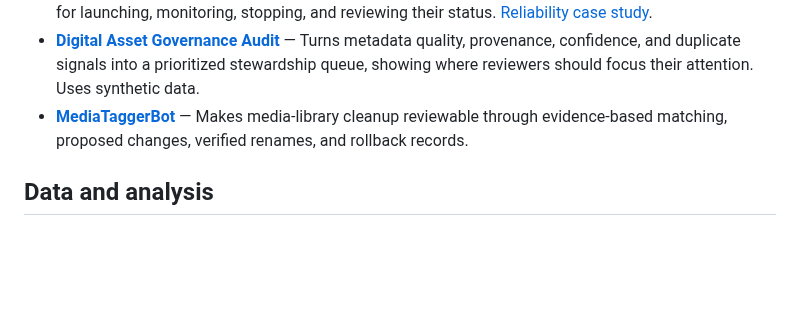
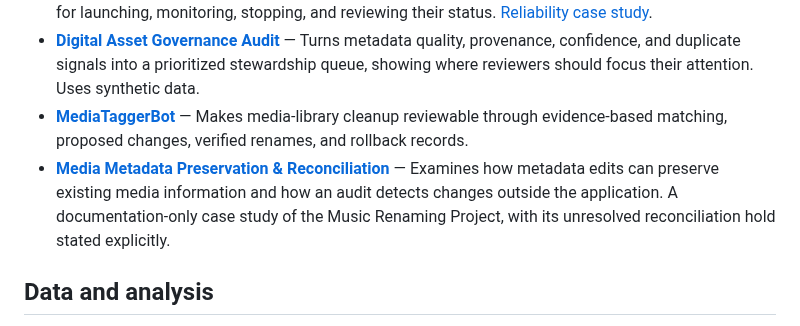
Before and after one commit to Jnapier2/Jnapier2, a Markdown page: README.md, the part around one of its changes. Drawn GitHub-style; blank space fills up the shorter version.

Commit message:
Showcase media metadata preservation and reconciliation
Co-authored-by: Jerry R. Napier <179259960+Jnapier2@users.noreply.github.com>

```diff
--- a/README.md
+++ b/README.md
@@ -26,6 +26,7 @@ My portfolio connects business needs with working demonstrations and evidence-ba
 - **[BotOps Manager](https://github.com/Jnapier2/botops-manager)** — Brings independent automation projects into one Windows operations console for launching, monitoring, stopping, and reviewing their status. [Reliability case study](https://github.com/Jnapier2/automation-reliability-case-studies/blob/main/docs/botops-control-plane-cohesion.md).
 - **[Digital Asset Governance Audit](https://github.com/Jnapier2/digital-asset-governance-case-study)** — Turns metadata quality, provenance, confidence, and duplicate signals into a prioritized stewardship queue, showing where reviewers should focus their attention. Uses synthetic data.
 - **[MediaTaggerBot](https://github.com/Jnapier2/media-tagger-bot)** — Makes media-library cleanup reviewable through evidence-based matching, proposed changes, verified renames, and rollback records.
+- **[Media Metadata Preservation & Reconciliation](professional-portfolio/media-metadata-preservation.md)** — Examines how metadata edits can preserve existing media information and how an audit detects changes outside the application. A documentation-only case study of the Music Renaming Project, with its unresolved reconciliation hold stated explicitly.
 
 ## Data and analysis
 
```
Also changed, not shown: other parts of README.md (+1 -1 lines), professional-portfolio/media-metadata-preservation.md (added, +30 -0 lines).
